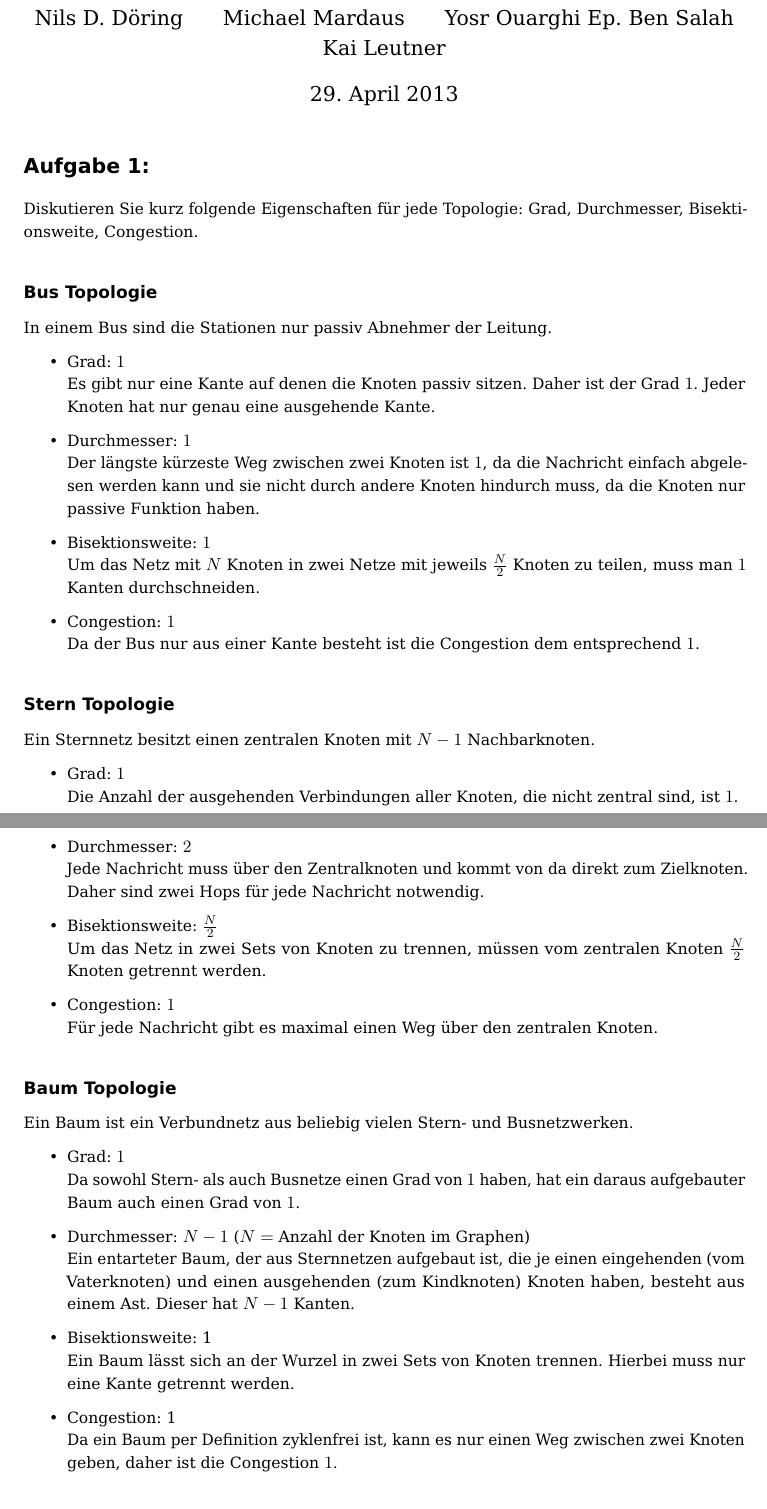
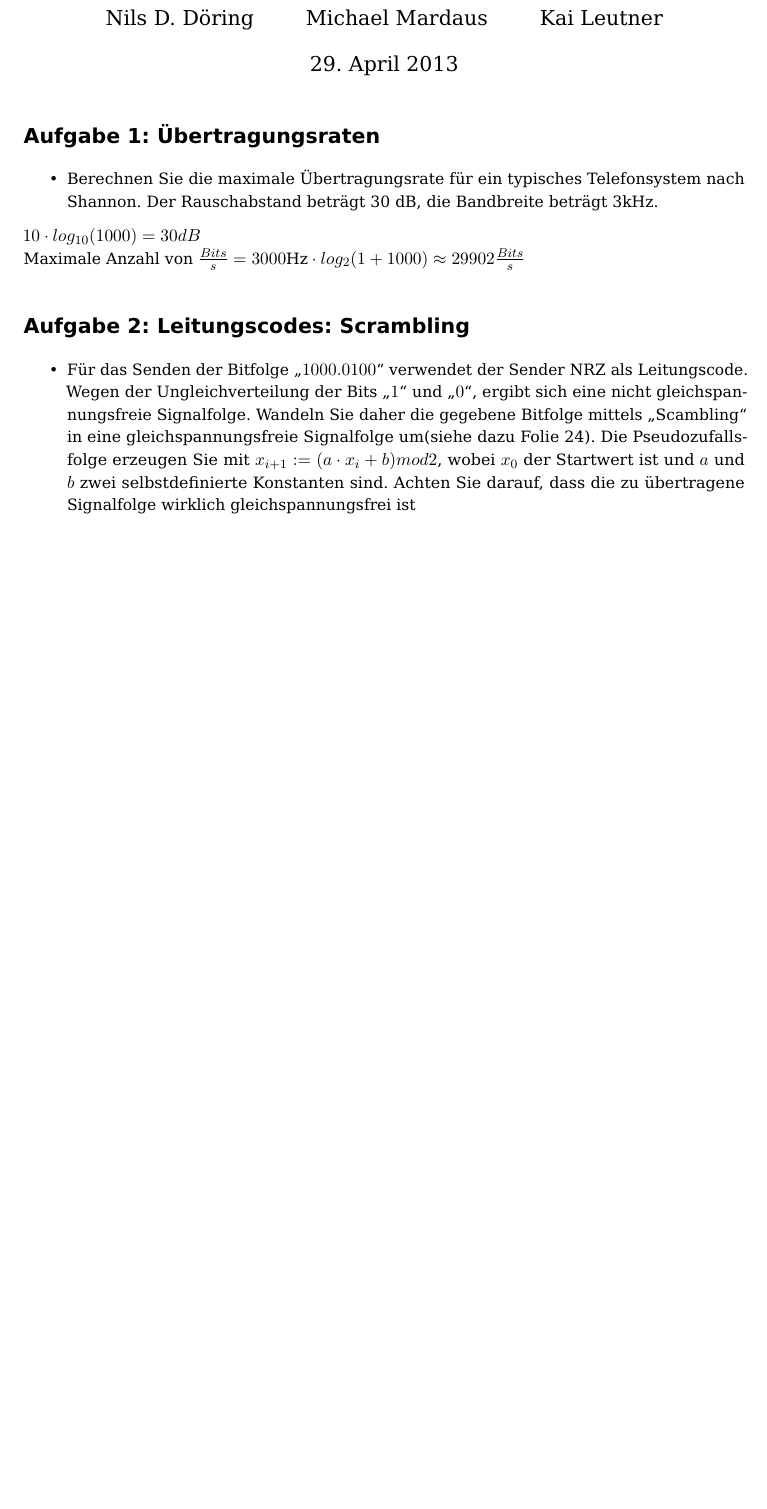
Before and after one commit to pheenyx/kommnetze2013, a LaTeX document (abgaben/main.tex, which reads abgaben/abgabe_2.tex): two parts of pages 1 and 2 of 4 before the commit and part of the page after it, the two joined at a grey line, cut so that both start at the same text, the shorter picture padded with empty space. Compiled offline with pdfLaTeX.

Commit message:
Aufgabe 2.1 hinzugefügt

```diff
--- /dev/null
+++ b/abgaben/abgabe_2.tex
@@ -0,0 +1,15 @@
+\section{Aufgabe 1: Übertragungsraten}
+	\begin{itemize}
+		\item Berechnen Sie die maximale Übertragungsrate für ein typisches Telefonsystem nach Shannon. Der Rauschabstand beträgt 30 dB, die Bandbreite beträgt 3kHz.
+	\end{itemize}
+	$10 \cdot log_{10}(1000)=30 dB$
+	\\Maximale Anzahl von $\frac{Bits}{s} =3000\text{Hz} \cdot log_{2}(1+1000)  \approx 29902 \frac{Bits}{s}$
+
+
+\section{Aufgabe 2: Leitungscodes: Scrambling}
+	\begin{itemize}
+		\item Für das Senden der Bitfolge „$1000.0100$“ verwendet der Sender NRZ als Leitungscode. Wegen der Ungleichverteilung der Bits „$1$“ und „$0$“, ergibt sich eine nicht gleichspannungsfreie Signalfolge.
+		Wandeln Sie daher die gegebene Bitfolge mittels „Scambling“ in eine gleichspannungsfreie Signalfolge um(siehe dazu Folie 24).
+		Die Pseudozufallsfolge erzeugen Sie mit $x_{i+1} := (a \cdot x_i+ b) mod 2$, wobei $x_0$ der Startwert ist und $a$ und $b$ zwei selbstdefinierte Konstanten sind.
+		Achten Sie darauf, dass die zu übertragene Signalfolge wirklich gleichspannungsfrei ist
+	\end{itemize}
--- a/abgaben/main.tex
+++ b/abgaben/main.tex
@@ -10,8 +10,8 @@
 \usepackage[inner=2.5cm,outer=2.5cm,top=1.5cm,bottom=1.5cm,
 includeheadfoot]{geometry}
 
-\author{Nils D. Döring \and Michael Mardaus \and Yosr Ouarghi Ep. Ben Salah \and Kai Leutner}
-\title{\includegraphics[scale=0.2]{logo_schriftzug}\\ Kommunikationsnetze: Abgabe 1}
+\author{Nils D. Döring \and Michael Mardaus \and Kai Leutner}
+\title{\includegraphics[scale=0.2]{logo_schriftzug}\\ Kommunikationsnetze: Abgabe 2}
 
 \begin{document}
 
```
Also changed, not shown: abgaben/main.tex (2 more changed lines).
